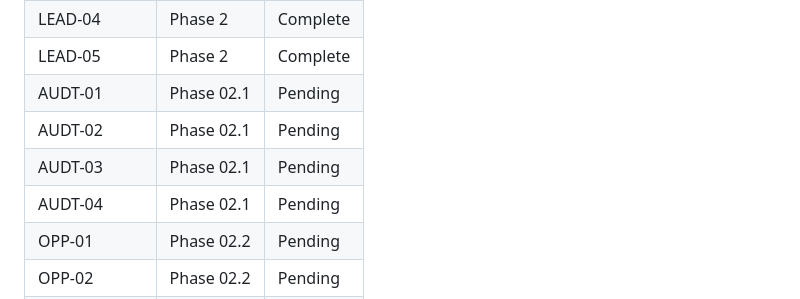
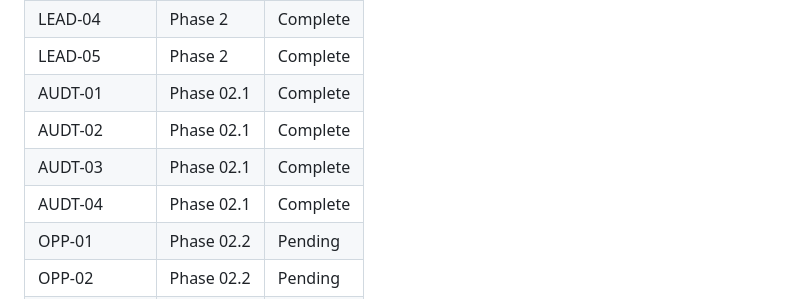
Before and after one commit to hrideymarwah15/ai-agency-os, a Markdown page: .planning/REQUIREMENTS.md, the part around one of its changes. GitHub-like rendering.

```diff
--- a/.planning/REQUIREMENTS.md
+++ b/.planning/REQUIREMENTS.md
@@ -174,10 +174,10 @@ Deferred to future release. Tracked but not in current roadmap.
 | LEAD-03 | Phase 2 | Complete |
 | LEAD-04 | Phase 2 | Complete |
 | LEAD-05 | Phase 2 | Complete |
-| AUDT-01 | Phase 02.1 | Pending |
-| AUDT-02 | Phase 02.1 | Pending |
-| AUDT-03 | Phase 02.1 | Pending |
-| AUDT-04 | Phase 02.1 | Pending |
+| AUDT-01 | Phase 02.1 | Complete |
+| AUDT-02 | Phase 02.1 | Complete |
+| AUDT-03 | Phase 02.1 | Complete |
+| AUDT-04 | Phase 02.1 | Complete |
 | OPP-01 | Phase 02.2 | Pending |
 | OPP-02 | Phase 02.2 | Pending |
 | OPP-03 | Phase 02.2 | Pending |
```
Also changed, not shown: other parts of .planning/REQUIREMENTS.md (+4 -4 lines), .planning/STATE.md (+10 -7 lines), 1 other file.
